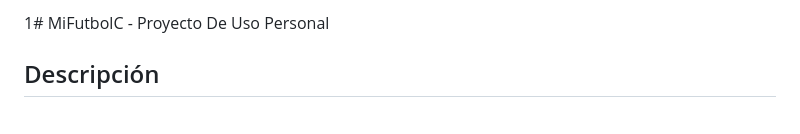
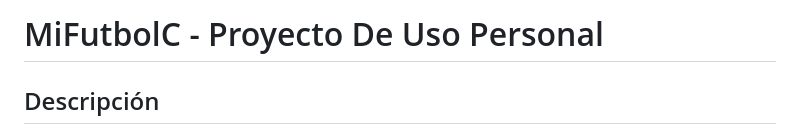
Before and after one commit to thomashamer3/MiFutbolC, a Markdown page: README.md, the part around the change. GitHub-like rendering.

Commit message:
Fix header formatting in README.md

```diff
--- a/README.md
+++ b/README.md
@@ -1,4 +1,4 @@
-1# MiFutbolC - Proyecto De Uso Personal
+# MiFutbolC - Proyecto De Uso Personal
 
 ## Descripción
 
```
